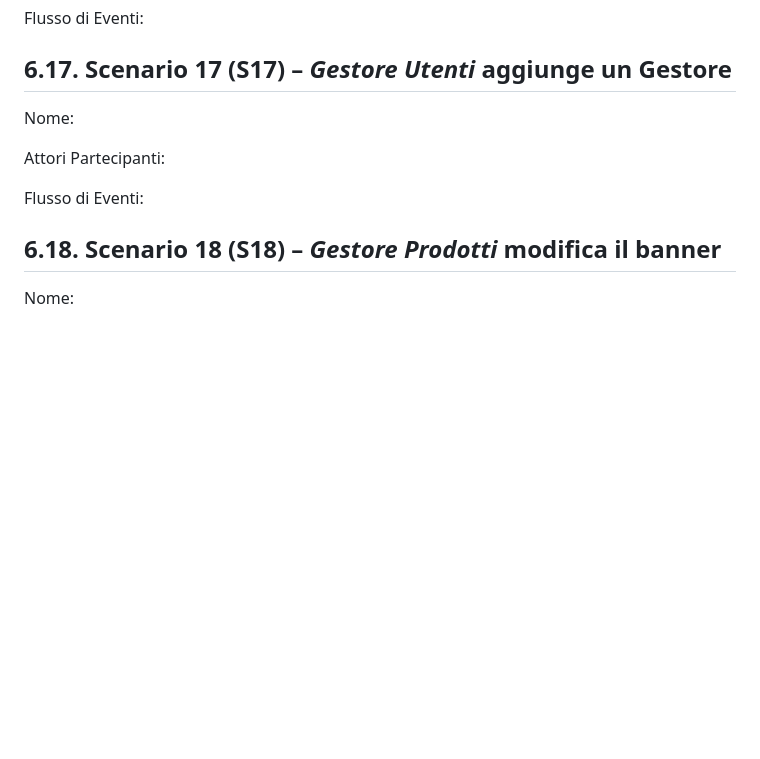
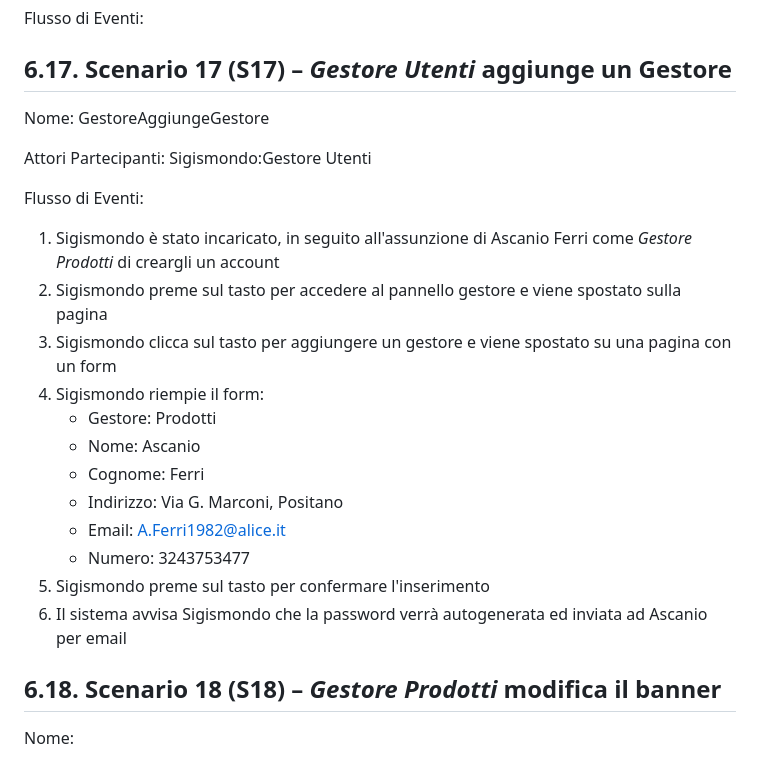
Before and after one commit to AlfredoUNISA/SecondLifeTech, a Markdown page: Documenti progetto/1 - Problem Statement.md, the part around the change. Drawn GitHub-style; blank space fills up the shorter version.

```diff
--- a/Documenti progetto/1 - Problem Statement.md
+++ b/Documenti progetto/1 - Problem Statement.md
@@ -299,11 +299,24 @@ Attori Partecipanti:
 
 Flusso di Eventi:
 ## 6.17. Scenario 17 (S17) – *Gestore Utenti* aggiunge un Gestore
-Nome:
+Nome: GestoreAggiungeGestore
 
-Attori Partecipanti:
+Attori Partecipanti: Sigismondo:Gestore Utenti
 
 Flusso di Eventi:
+
+1. Sigismondo è stato incaricato, in seguito all'assunzione di Ascanio Ferri come *Gestore Prodotti* di creargli un account
+2. Sigismondo preme sul tasto per accedere al pannello gestore e viene spostato sulla pagina
+3. Sigismondo clicca sul tasto per aggiungere un gestore e viene spostato su una pagina con un form
+4. Sigismondo riempie il form:
+	- Gestore: Prodotti
+	- Nome: Ascanio
+	- Cognome: Ferri
+	- Indirizzo: Via G. Marconi, Positano
+	- Email: A.Ferri1982@alice.it
+	- Numero: 3243753477
+5. Sigismondo preme sul tasto per confermare l'inserimento
+6. Il sistema avvisa Sigismondo che la password verrà autogenerata ed inviata ad Ascanio per email
 ## 6.18. Scenario 18 (S18) – *Gestore Prodotti* modifica il banner
 Nome:
 
```
